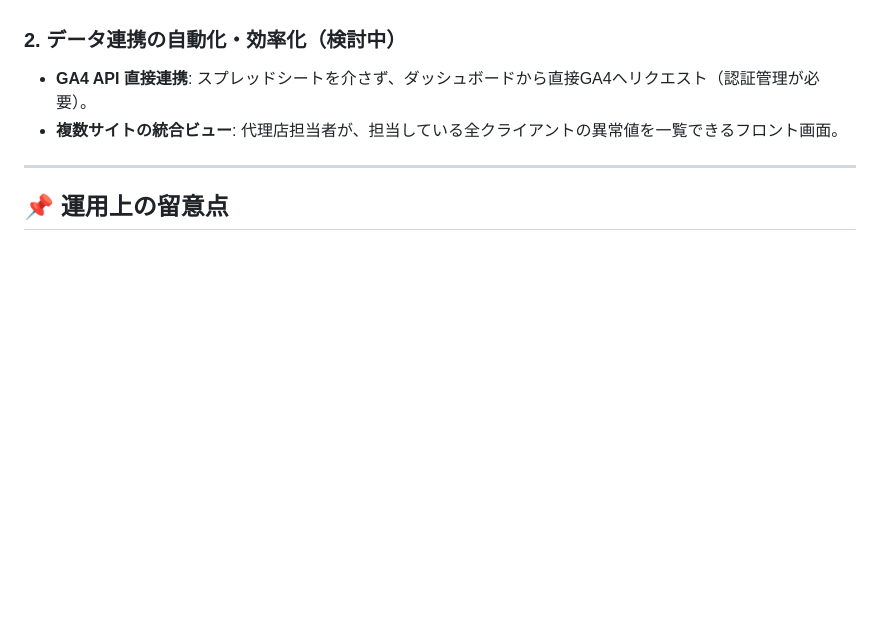
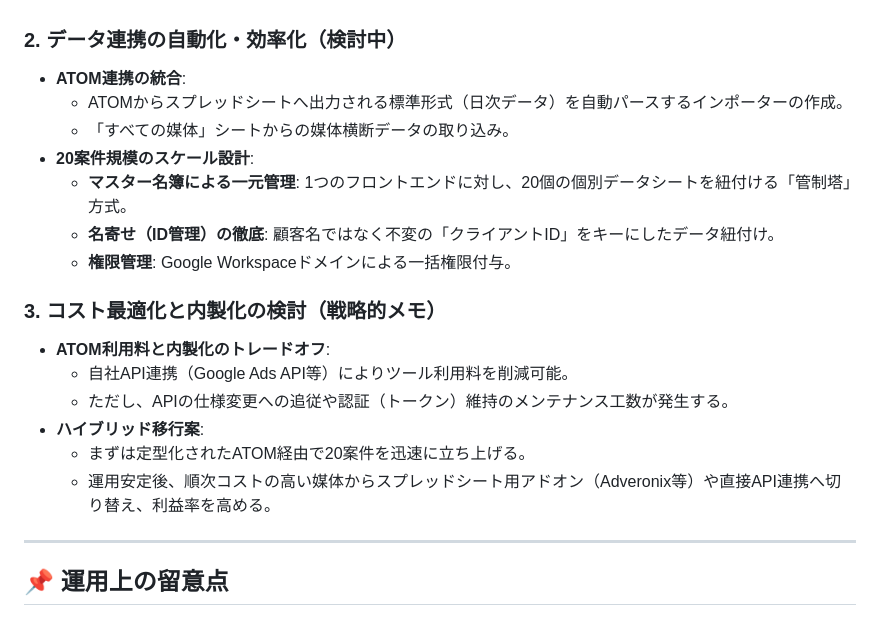
Before and after one commit to jsmsk-ico26/marketing-dashboard, a Markdown page: DEVELOPER_NOTES.md, the part around the change. Drawn GitHub-style; blank space fills up the shorter version.

Commit message:
Update developer notes with ATOM integration analysis and cost optimization strategies for 20 clients scale

```diff
--- a/DEVELOPER_NOTES.md
+++ b/DEVELOPER_NOTES.md
@@ -39,8 +39,21 @@
   - **テーマカラーカスタマイズ**: クライアントのブランドカラーへ一括変更。
 
 ### 2. データ連携の自動化・効率化（検討中）
-- **GA4 API 直接連携**: スプレッドシートを介さず、ダッシュボードから直接GA4へリクエスト（認証管理が必要）。
-- **複数サイトの統合ビュー**: 代理店担当者が、担当している全クライアントの異常値を一覧できるフロント画面。
+- **ATOM連携の統合**:
+  - ATOMからスプレッドシートへ出力される標準形式（日次データ）を自動パースするインポーターの作成。
+  - 「すべての媒体」シートからの媒体横断データの取り込み。
+- **20案件規模のスケール設計**:
+  - **マスター名簿による一元管理**: 1つのフロントエンドに対し、20個の個別データシートを紐付ける「管制塔」方式。
+  - **名寄せ（ID管理）の徹底**: 顧客名ではなく不変の「クライアントID」をキーにしたデータ紐付け。
+  - **権限管理**: Google Workspaceドメインによる一括権限付与。
+
+### 3. コスト最適化と内製化の検討（戦略的メモ）
+- **ATOM利用料と内製化のトレードオフ**:
+  - 自社API連携（Google Ads API等）によりツール利用料を削減可能。
+  - ただし、APIの仕様変更への追従や認証（トークン）維持のメンテナンス工数が発生する。
+- **ハイブリッド移行案**:
+  - まずは定型化されたATOM経由で20案件を迅速に立ち上げる。
+  - 運用安定後、順次コストの高い媒体からスプレッドシート用アドオン（Adveronix等）や直接API連携へ切り替え、利益率を高める。
 
 ---
 
```
